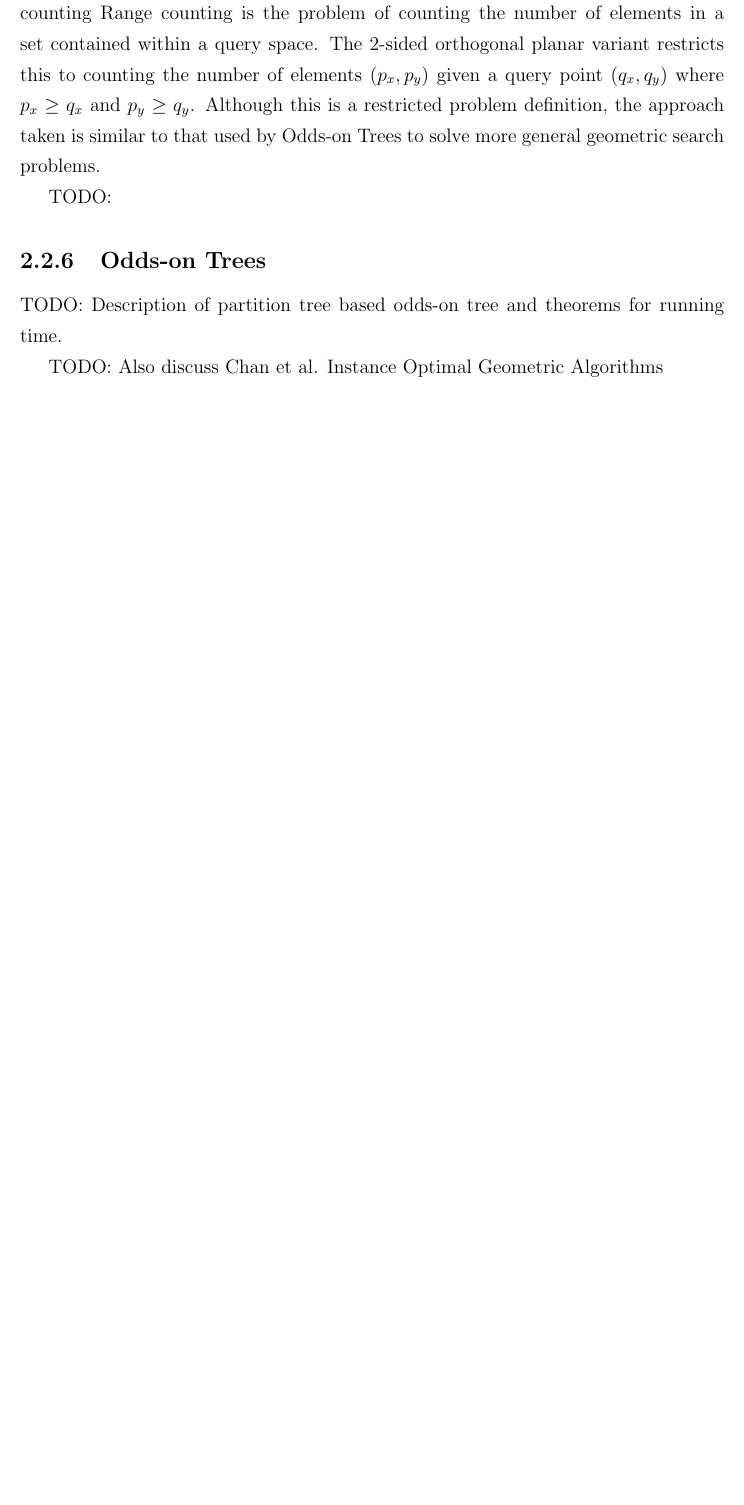
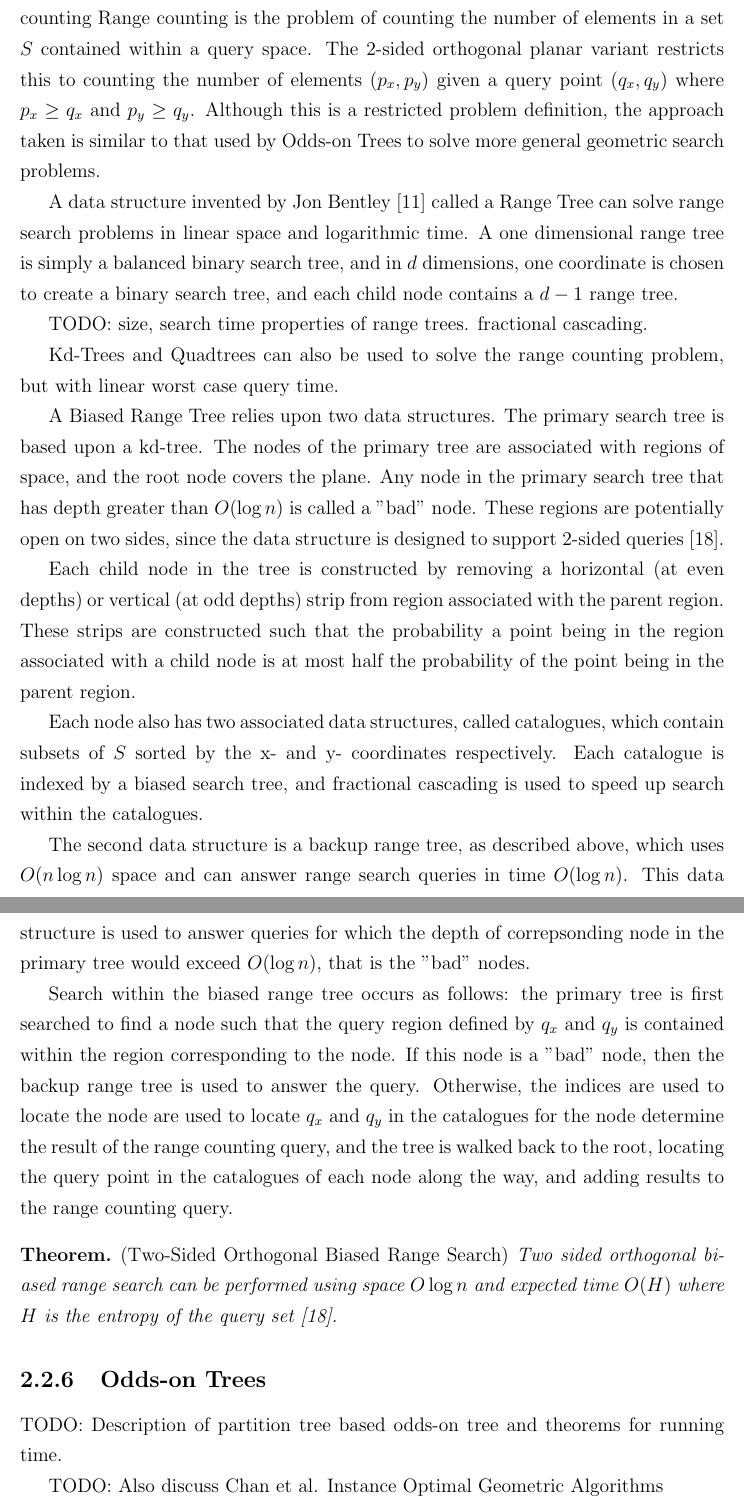
Before and after one commit to dminor/oddson-tree, a LaTeX thesis (docs/thesis/dminor-mcs.tex): part of page 27 of 37 before the commit and two parts of pages 27 and 28 of 39 after it, the two joined at a grey line, cut so that both start at the same text, the shorter picture padded with empty space. Compiled offline with pdfLaTeX.

Commit message:
Thesis section on biased range search.

```diff
--- a/docs/thesis/dminor-mcs.tex
+++ b/docs/thesis/dminor-mcs.tex
@@ -802,14 +802,63 @@ making up the triangulation.
 
 We next consider results by Dujmovic et al. \cite{biasedrange} on 2-sided
 planar orthogonal range counting Range counting is the problem of counting the
-number of elements in a set contained within a query space. The 2-sided
+number of elements in a set \(S\) contained within a query space. The 2-sided
 orthogonal planar variant restricts this to counting the number of elements
 \((p_x, p_y)\) given a query point \((q_x, q_y)\) where \(p_x \ge q_x\) and
 \(p_y \ge q_y\). Although this is a restricted problem definition, the approach
 taken is similar to that used by Odds-on Trees to solve more general geometric
 search problems.
 
-TODO:
+A data structure invented by Jon Bentley \cite{rangetree} called a Range Tree
+can solve range search problems in linear space and logarithmic time. A one
+dimensional range tree is simply a balanced binary search tree, and in \(d\)
+dimensions, one coordinate is chosen to create a binary search tree, and each
+child node contains a \(d - 1\) range tree.
+
+TODO: size, search time properties of range trees. fractional cascading.
+
+Kd-Trees and Quadtrees can also be used to solve the range counting problem,
+but with linear worst case query time.
+
+A Biased Range Tree relies upon two data structures. The primary search tree
+is based upon a kd-tree. The nodes of the primary tree are associated with
+regions of space, and the root node covers the plane. Any node in the primary
+search tree that has depth greater than \(O(\log n)\) is called a "bad" node.
+These regions are potentially open on two sides, since the data structure is
+designed to support 2-sided queries \cite{biasedrange}.
+
+Each child node in the tree is constructed by removing a horizontal (at even
+depths) or vertical (at odd depths) strip from region associated with the
+parent region. These strips are constructed such that the probability a point
+being in the region associated with a child node is at most half the probability
+of the point being in the parent region.
+
+Each node also has two associated data structures, called catalogues, which
+contain subsets of \(S\) sorted by the x- and y- coordinates respectively.
+Each catalogue is indexed by a biased search tree, and fractional cascading is
+used to speed up search within the catalogues.
+
+The second data structure is a backup range tree, as described above, which
+uses \(O(n \log n)\) space and can answer range search queries in time
+\(O(\log n)\). This data structure is used to answer queries for which the
+depth of correpsonding node in the primary tree would exceed \(O(\log n)\),
+that is the "bad" nodes.
+
+Search within the biased range tree occurs as follows: the primary tree is
+first searched to find a node such that the query region defined by \(q_x\) and
+\(q_y\) is contained within the region corresponding to the node. If this node
+is a "bad" node, then the backup range tree is used to answer the query.
+Otherwise, the indices are used to locate the node are used to locate \(q_x\)
+and \(q_y\) in the catalogues for the node determine the result of the range
+counting query, and the tree is walked back to the root, locating the query
+point in the catalogues of each node along the way, and adding results to
+the range counting query.
+
+\begin{thm} \emph{(Two-Sided Orthogonal Biased Range Search)}
+Two sided orthogonal biased range search can be performed using space
+\(O \log n\) and expected time \(O(H)\) where \(H\) is the entropy of the query
+set \cite{biasedrange}.
+\end{thm}
 
 \subsection{Odds-on Trees}
 
```
Also changed, not shown: docs/thesis/dminor-mcs.tex (16 more changed lines).
